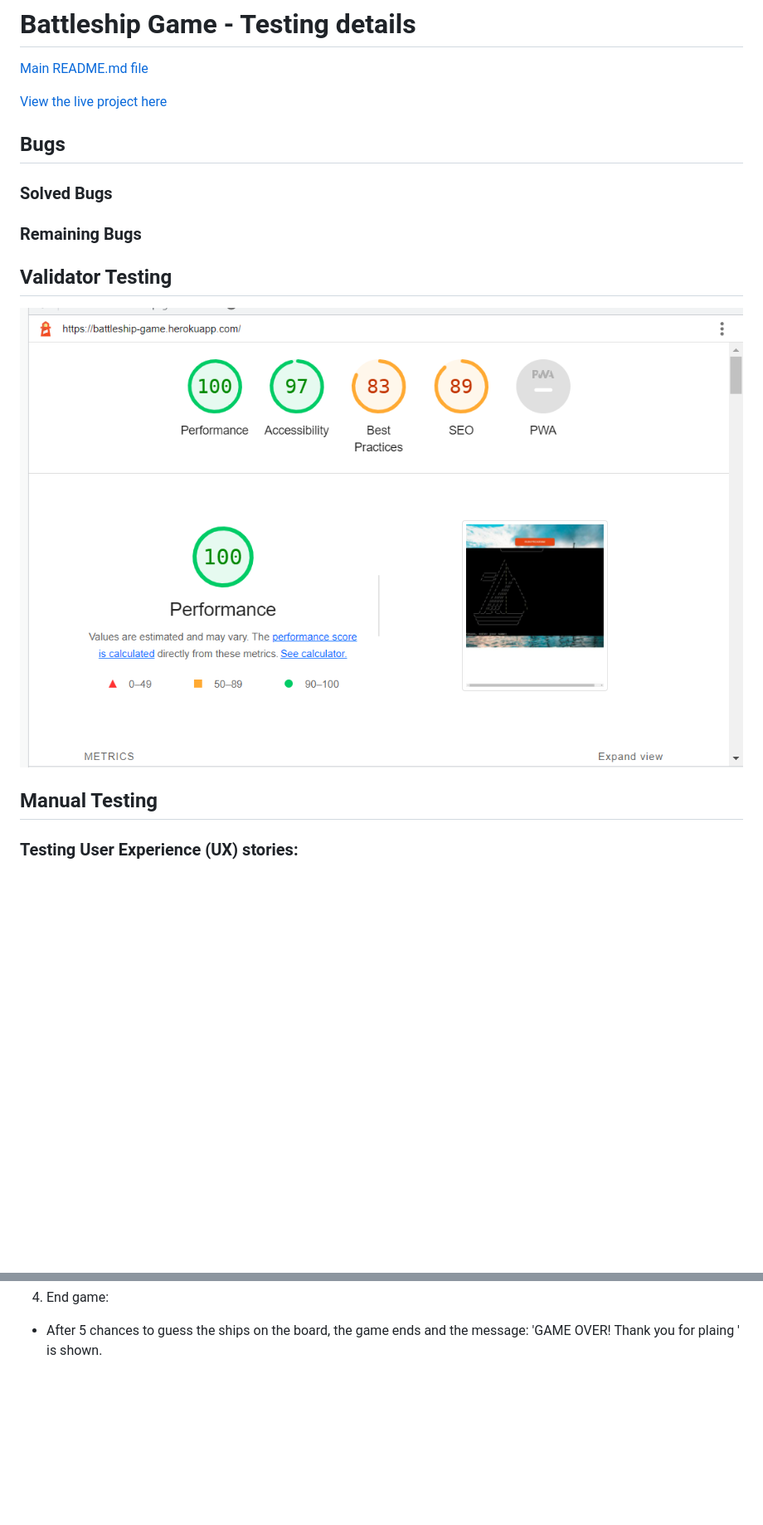
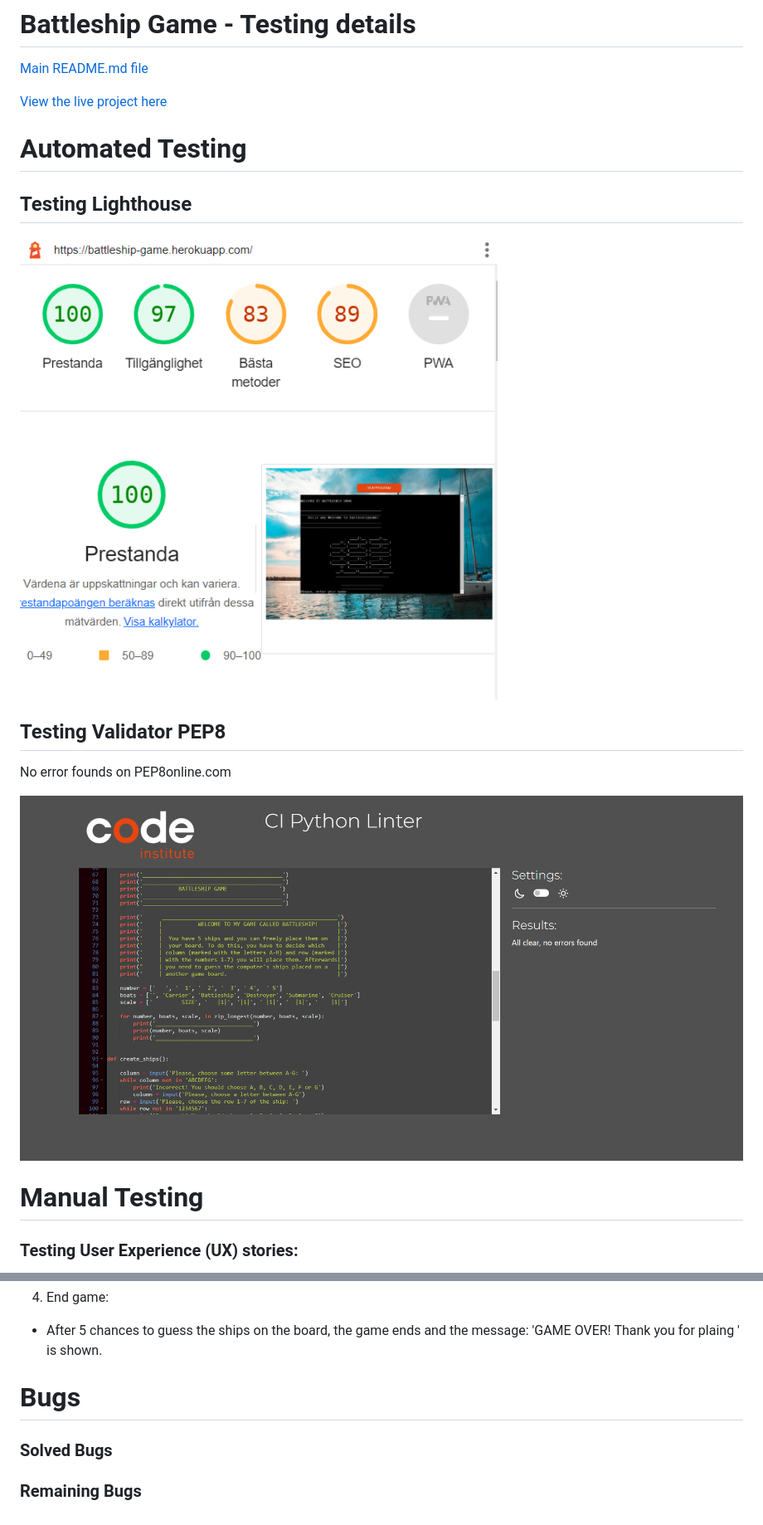
Before and after one commit to mariaarnesson/battleship_game_project3, a Markdown page: TESTING.md, 2 parts joined by grey strips. Shown: that part at 83% size. Drawn GitHub-style; pictures changed too: assets/image/lighthouse.png (added), assets/image/validator.png; blank space fills up the shorter version.

Commit message:
Added automated testing and images to lihgthouse testing and validator testing on TESTING.md

```diff
--- a/TESTING.md
+++ b/TESTING.md
@@ -4,16 +4,22 @@
 
 [View the live project here](https://battleship-game.herokuapp.com/)
 
+# Automated Testing
 
-## Bugs
-### Solved Bugs
-### Remaining Bugs
-## Validator Testing
+
+## Testing Lighthouse
+![lighthouse](assets/image/lighthouse.png)
+
+## Testing Validator PEP8
+
+
+No error founds on PEP8online.com
+
 ![validator](assets/image/validator.png)
 
 
 
-## Manual Testing
+# Manual Testing
 
 ### Testing User Experience (UX) stories:
 
@@ -68,3 +74,8 @@
 
 4. End game:
 - After 5 chances to guess the ships on the board, the game ends and the message: 'GAME OVER! Thank you for plaing ' is shown.
+
+
+# Bugs
+### Solved Bugs
+### Remaining Bugs
```
